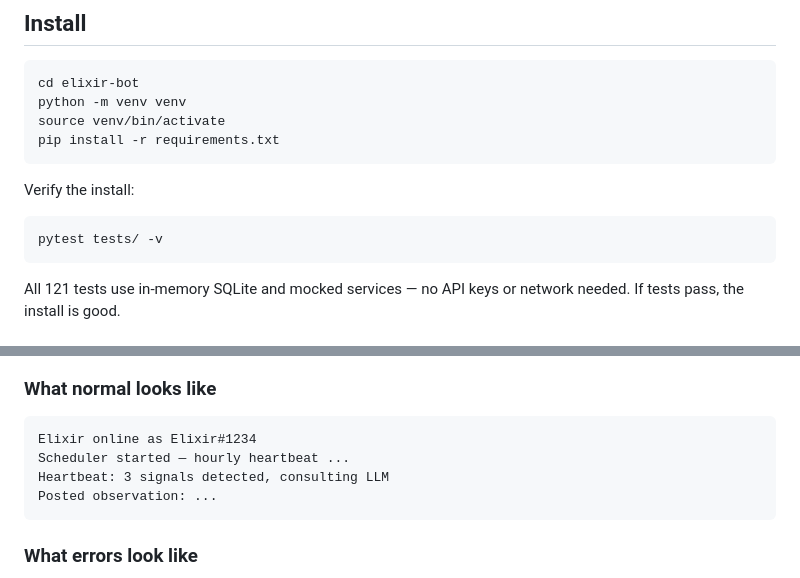
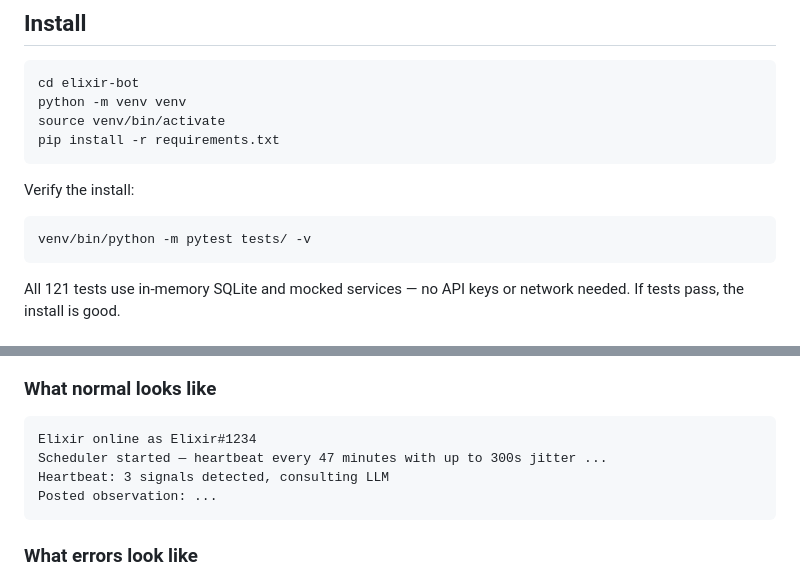
Before and after one commit to jthingelstad/elixir-bot, a Markdown page: SETUP.md, 2 parts joined by grey strips. GitHub-like rendering.

````diff
--- a/SETUP.md
+++ b/SETUP.md
@@ -14,7 +14,7 @@ pip install -r requirements.txt
 Verify the install:
 
 ```bash
-pytest tests/ -v
+venv/bin/python -m pytest tests/ -v
 ```
 
 All 121 tests use in-memory SQLite and mocked services — no API keys or network needed. If tests pass, the install is good.
@@ -109,7 +109,7 @@ The bot logs to **stdout/stderr** only. launchd captures this — check the plis
 
 ```
 Elixir online as Elixir#1234
-Scheduler started — hourly heartbeat ...
+Scheduler started — heartbeat every 47 minutes with up to 300s jitter ...
 Heartbeat: 3 signals detected, consulting LLM
 Posted observation: ...
 ```
````
Also changed, not shown: README.md (+5 -5 lines).
